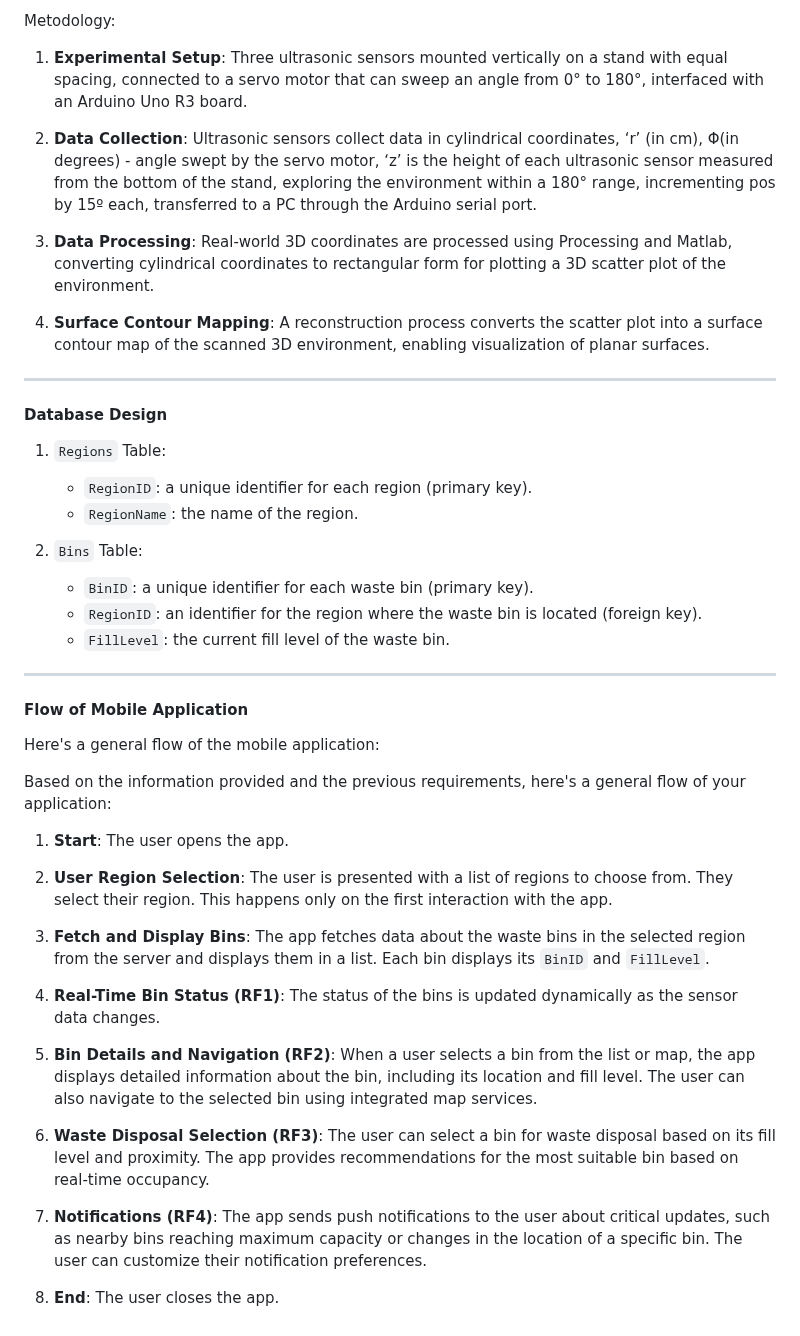
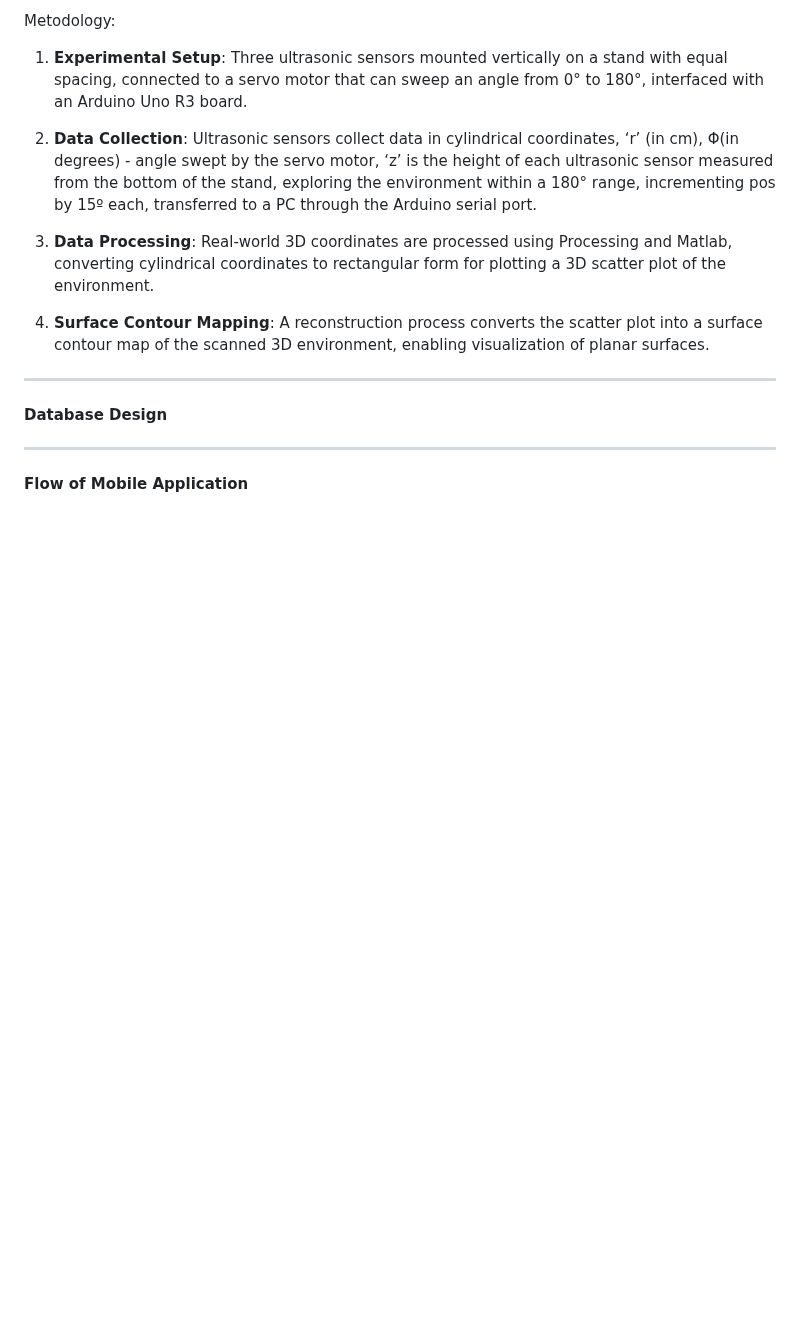
Before and after one commit to jmbmartins/IntelligentWasteManagementSystem, a Markdown page: README.md, the part around one of its changes. Rendered like a GitHub page; blank space fills up the shorter version.

```diff
--- a/README.md
+++ b/README.md
@@ -81,37 +82,9 @@ Metodology:
 -----------------------------------------------------------------------------------------------
 #### Database Design
 
-1.  `Regions` Table:
 
-    -   `RegionID`: a unique identifier for each region (primary key).
-    -   `RegionName`: the name of the region.
-2.  `Bins` Table:
-
-    -   `BinID`: a unique identifier for each waste bin (primary key).
-    -   `RegionID`: an identifier for the region where the waste bin is located (foreign key).
-    -   `FillLevel`: the current fill level of the waste bin.
 
 ---------------------------------------------------------
 
 
 #### Flow of Mobile Application
-
-Here's a general flow of the mobile application:
-
-Based on the information provided and the previous requirements, here's a general flow of your application:
-
-1.  **Start**: The user opens the app.
-
-2.  **User Region Selection**: The user is presented with a list of regions to choose from. They select their region. This happens only on the first interaction with the app.
-
-3.  **Fetch and Display Bins**: The app fetches data about the waste bins in the selected region from the server and displays them in a list. Each bin displays its `BinID` and `FillLevel`.
-
-4.  **Real-Time Bin Status (RF1)**: The status of the bins is updated dynamically as the sensor data changes.
-
-5.  **Bin Details and Navigation (RF2)**: When a user selects a bin from the list or map, the app displays detailed information about the bin, including its location and fill level. The user can also navigate to the selected bin using integrated map services.
-
-6.  **Waste Disposal Selection (RF3)**: The user can select a bin for waste disposal based on its fill level and proximity. The app provides recommendations for the most suitable bin based on real-time occupancy.
-
-7.  **Notifications (RF4)**: The app sends push notifications to the user about critical updates, such as nearby bins reaching maximum capacity or changes in the location of a specific bin. The user can customize their notification preferences.
-
-8.  **End**: The user closes the app.
```
Also changed, not shown: other parts of README.md (+13 -12 lines).
